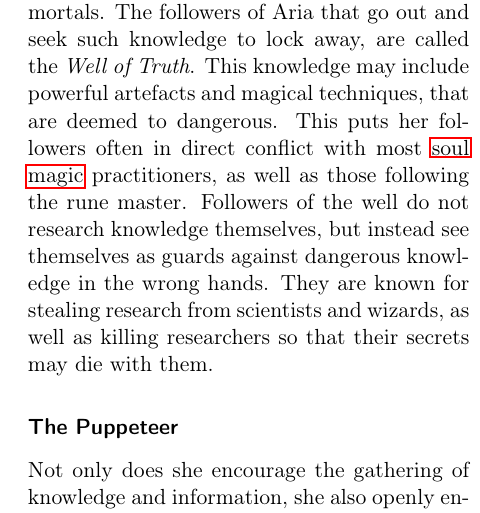
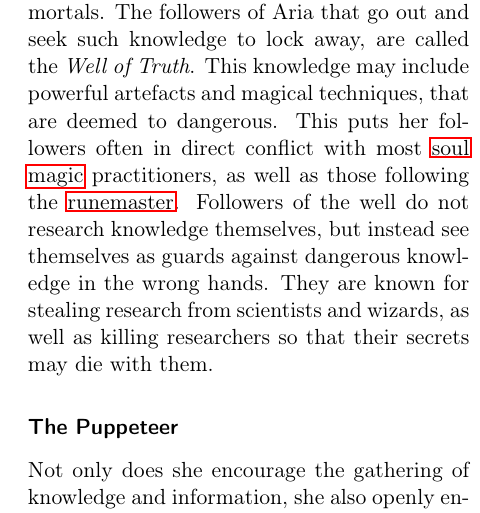
Before and after one commit to n0la/wayfaerersguide-everblack, a LaTeX thesis (wayfaerersguide-everblack.tex, which reads chapters/deities/aria.tex): part of one column of page 87 of 140, cut so that both start at the same text. Compiled offline with pdfLaTeX.

Commit message:
fix references

```diff
--- a/chapters/deities/aria.tex
+++ b/chapters/deities/aria.tex
@@ -24,11 +24,11 @@ that go out and seek such knowledge to lock away, are called the \emph{Well of
   Truth}. This knowledge may include powerful artefacts and magical
 techniques, that are deemed to dangerous. This puts her followers often in
 direct conflict with most \hyperref[sec:Soul Magic]{soul magic} practitioners,
-as well as those following the \hyperref[sec:Rune Master]{rune
-  master}. Followers of the well do not research knowledge themselves, but
-instead see themselves as guards against dangerous knowledge in the wrong
-hands. They are known for stealing research from scientists and wizards, as
-well as killing researchers so that their secrets may die with them.
+as well as those following the \hyperref[sec:Runemaster]{runemaster}. Followers
+of the well do not research knowledge themselves, but instead see themselves
+as guards against dangerous knowledge in the wrong hands. They are known for
+stealing research from scientists and wizards, as well as killing researchers
+so that their secrets may die with them.
 
 \subsubsection{The Puppeteer}
 
```
